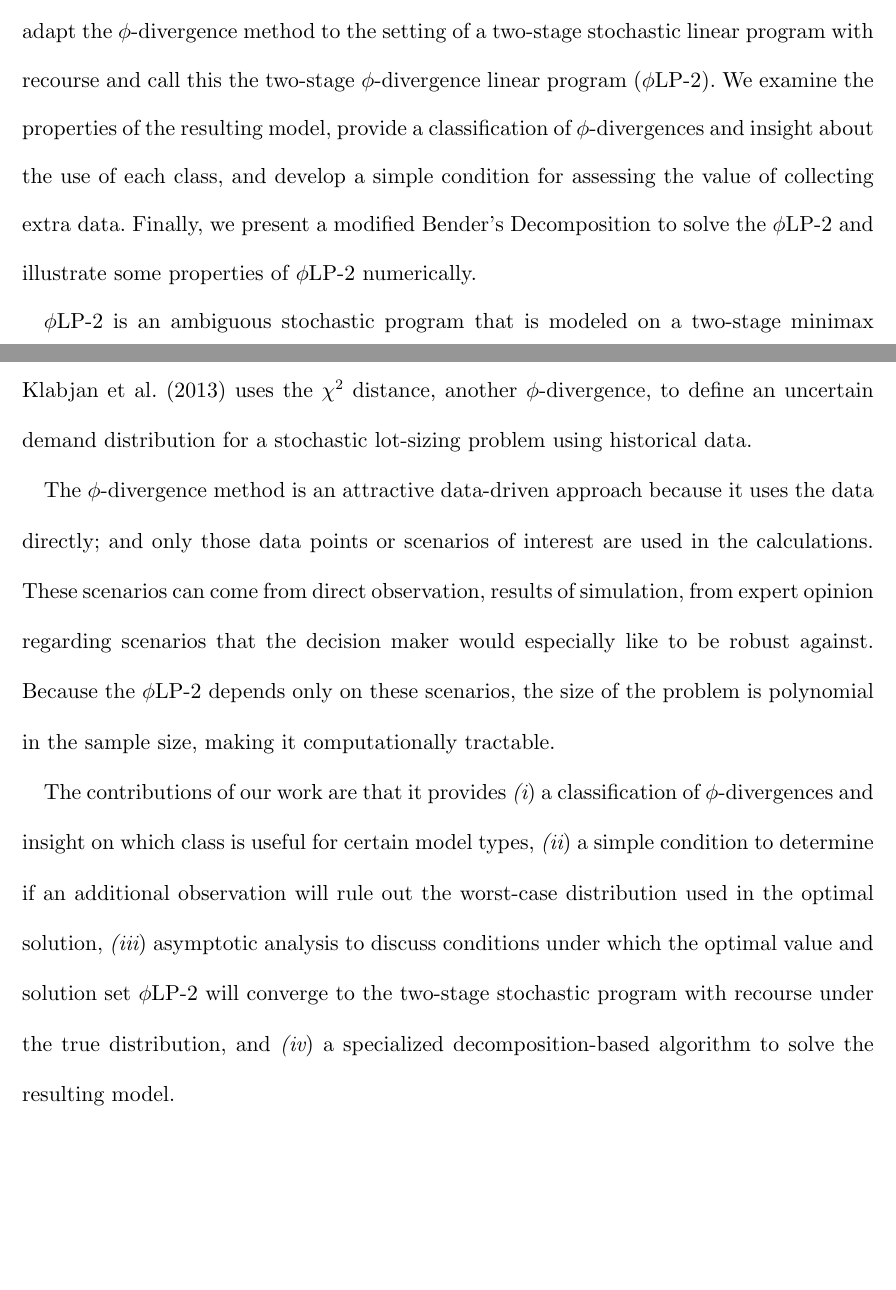
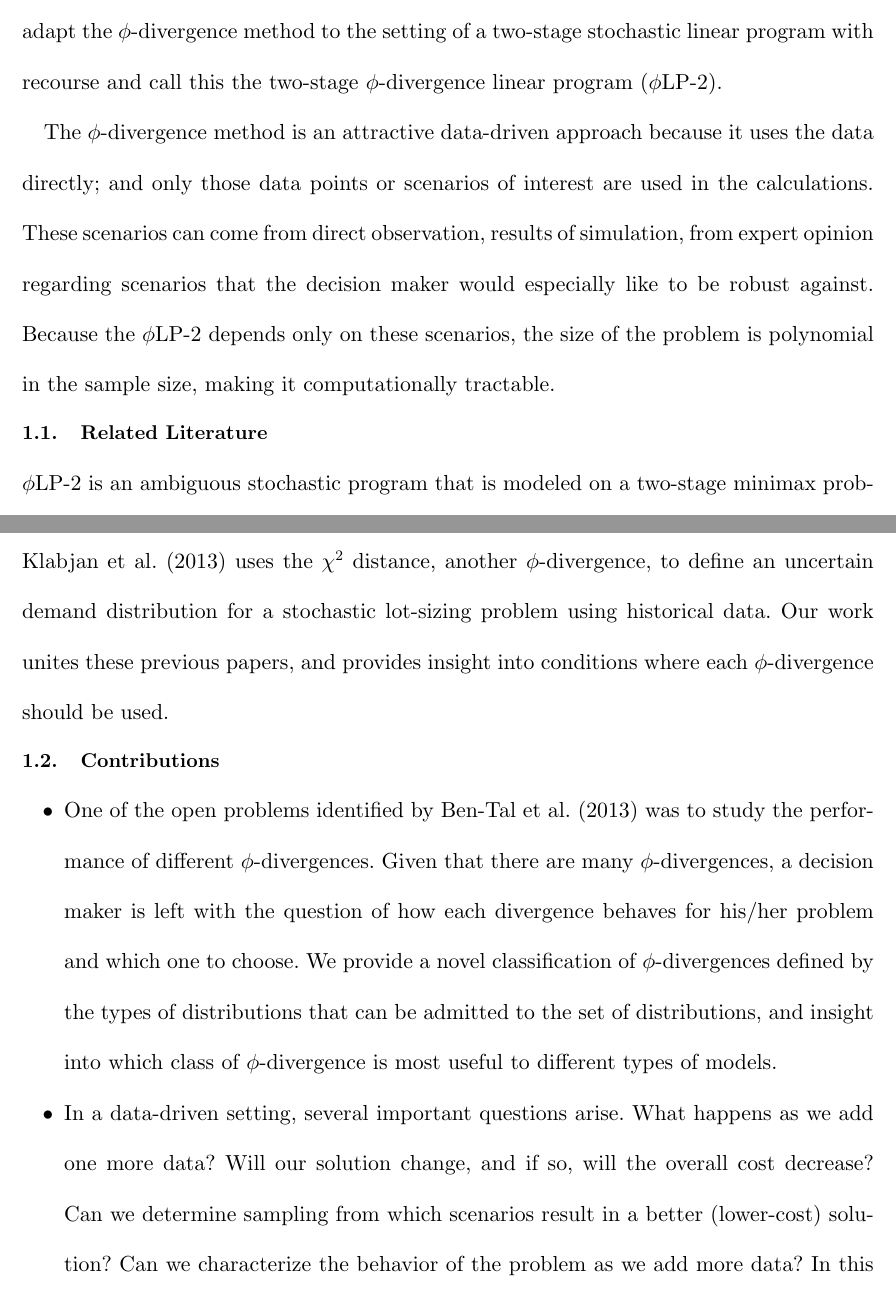
Before and after one commit to 472704609/lrlp_paper, a LaTeX document (love_lro.tex): two parts of pages 2 and 3 of 30 before the commit and two parts of pages 2 and 3 of 31 after it, joined at a grey line, cut so that both start at the same text, the shorter picture padded with empty space. Compiled offline with pdfLaTeX.

Commit message:
Update formatting of introduction

```diff
--- a/love_lro.tex
+++ b/love_lro.tex
@@ -204,6 +204,10 @@ Of particular interest is the case when the nominal distribution is determined b
 In this paper, we adapt the $\phi$-divergence method to the setting of a two-stage stochastic linear program with recourse and call this the two-stage $\phi$-divergence linear program (\plp).
-We examine the properties of the resulting model, provide a classification of $\phi$-divergences and insight about the use of each class, and develop a simple condition for assessing the value of collecting extra data.
-Finally, we present a modified Bender's Decomposition to solve the \plp\ and illustrate some properties of \plp\ numerically.
+
+The $\phi$-divergence method is an attractive data-driven approach because it uses the data directly; and only those data points or scenarios of interest are used in the calculations.
+These scenarios can come from direct observation, results of simulation, from expert opinion regarding scenarios that the decision maker would especially like to be robust against.
+Because the \plp\ depends only on these scenarios, the size of the problem is polynomial in the sample size, making it computationally tractable.
+
+\subsection{Related Literature}
 
 \plp\ is an ambiguous stochastic program that is modeled on a two-stage minimax problem.
 Stochastic programs with uncertain objective functions have long been studied by applying the minimax approach to an expected cost; see, e.g., \cite{zackova1966minimax,dupacova_87}.
@@ -220,15 +224,18 @@ Three recent papers by \cite{wang2010likelihood}, \cite{calafiore2007ambiguous},
 Both \cite{wang2010likelihood} and \cite{hukullback} produce dual problems similar to that presented in \cite{bental2011robust} and used here.
 \cite{hukullback} differs from this work and the others by considering a continuous distributions, but doesn't relate the nominal distribution to observational data.
 Additionally, \cite{klabjan2013robust} uses the $\chi^2$ distance, another $\phi$-divergence, to define an uncertain demand distribution for a stochastic lot-sizing problem using historical data.
+Our work unites these previous papers, and provides insight into conditions where each $\phi$-divergence should be used.
 
-The $\phi$-divergence method is an attractive data-driven approach because it uses the data directly; and only those data points or scenarios of interest are used in the calculations.
-These scenarios can come from direct observation, results of simulation, from expert opinion regarding scenarios that the decision maker would especially like to be robust against.
-Because the \plp\ depends only on these scenarios, the size of the problem is polynomial in the sample size, making it computationally tractable.
+\subsection{Contributions}
 
-The contributions of our work are that it provides
-\begin{inparaenum}[\itshape (i\upshape)]
-	\item a classification of $\phi$-divergences and insight on which class is useful for certain model types,
-	\item a simple condition to determine if an additional observation will rule out the worst-case distribution used in the optimal solution,
-	\item asymptotic analysis to discuss conditions under which the optimal value and solution set \plp\ will converge to the two-stage stochastic program with recourse under the true distribution, and
-	\item a specialized decomposition-based algorithm to solve the resulting model.
-\end{inparaenum}
+\begin{itemize}
+	\item One of the open problems identified by \cite{bental2011robust} was to study the performance of different $\phi$-divergences.
+		Given that there are many $\phi$-divergences, a decision maker is left with the question of how each divergence behaves for his/her problem and which one to choose.
+		We provide a novel classification of $\phi$-divergences defined by the types of distributions that can be admitted to the set of distributions, and insight into which class of $\phi$-divergence is most useful to different types of models.
+
+	\item In a data-driven setting, several important questions arise.
+		What happens as we add one more data?
+		Will our solution change, and if so, will the overall cost decrease?
+		Can we determine sampling from which scenarios result in a better (lower-cost) solution?
+		Can we characterize the behavior of the problem as we add more data?
+		In this paper, we provide answers to these questions.
```
Also changed, not shown: love_lro.tex (22 more changed lines).
